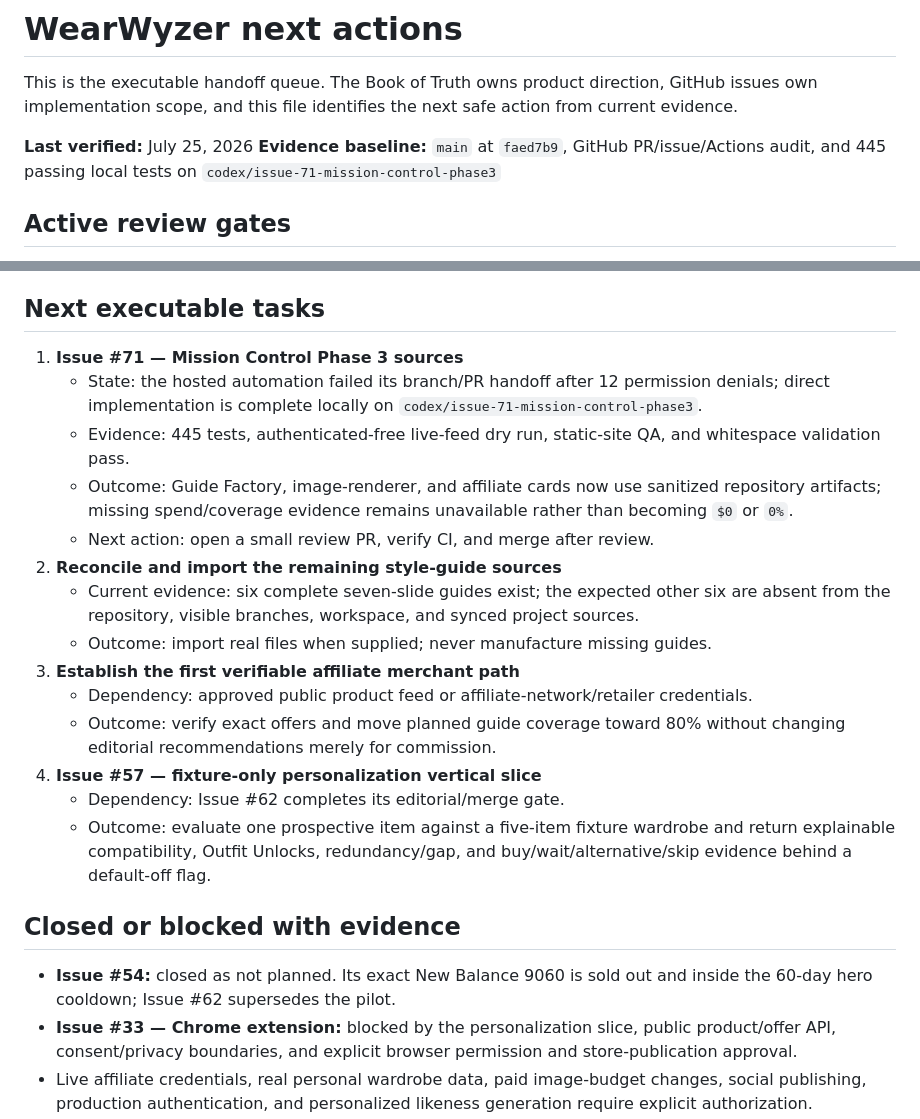
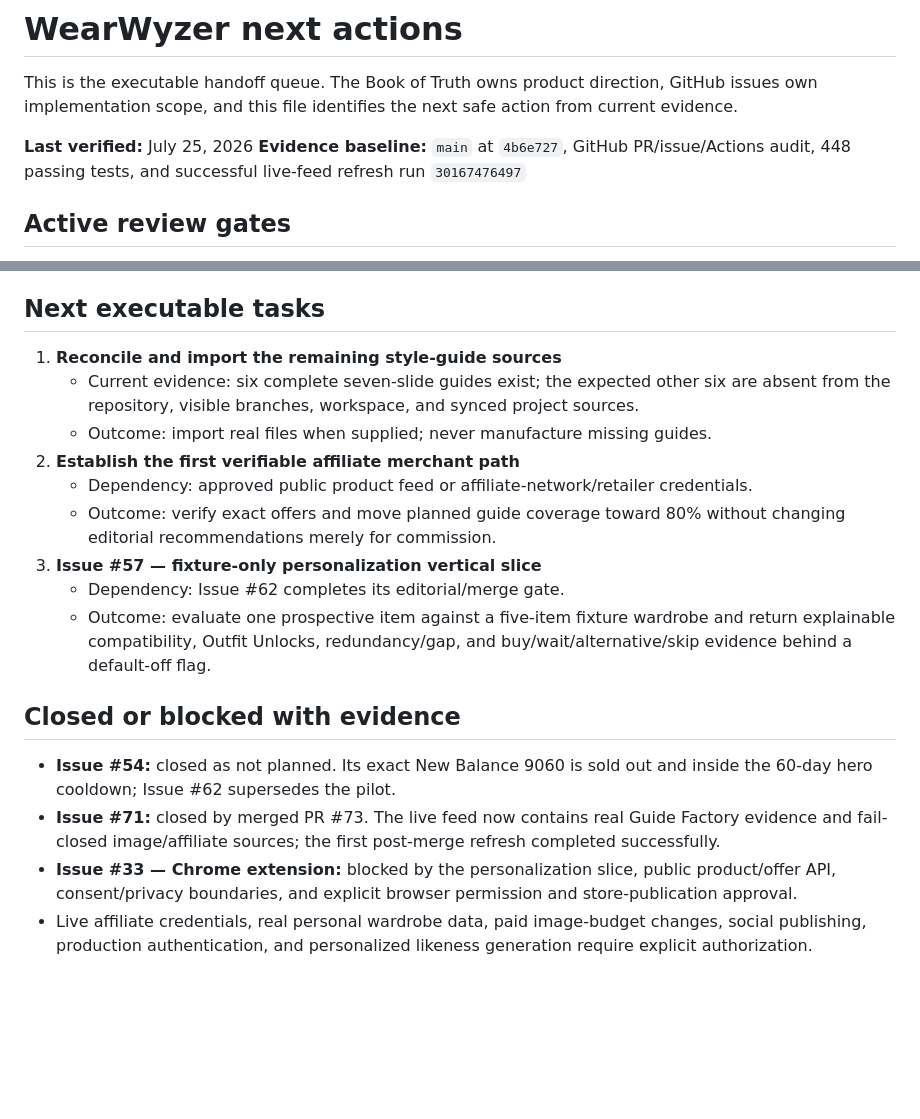
Before and after one commit to Abra2246/wearwyzer, a Markdown page: NEXT_ACTIONS.md, 2 parts joined by grey strips. Rendered like a GitHub page; blank space fills up the shorter version.

Commit message:
Refresh execution handoff after Mission Control Phase 3

```diff
--- a/NEXT_ACTIONS.md
+++ b/NEXT_ACTIONS.md
@@ -5,8 +5,8 @@ GitHub issues own implementation scope, and this file identifies the next safe
 action from current evidence.
 
 **Last verified:** July 25, 2026
-**Evidence baseline:** `main` at `faed7b9`, GitHub PR/issue/Actions audit, and
-445 passing local tests on `codex/issue-71-mission-control-phase3`
+**Evidence baseline:** `main` at `4b6e727`, GitHub PR/issue/Actions audit,
+448 passing tests, and successful live-feed refresh run `30167476497`
 
 ## Active review gates
 
@@ -21,28 +21,18 @@ action from current evidence.
 
 ## Next executable tasks
 
-1. **Issue #71 — Mission Control Phase 3 sources**
-   - State: the hosted automation failed its branch/PR handoff after 12
-     permission denials; direct implementation is complete locally on
-     `codex/issue-71-mission-control-phase3`.
-   - Evidence: 445 tests, authenticated-free live-feed dry run, static-site
-     QA, and whitespace validation pass.
-   - Outcome: Guide Factory, image-renderer, and affiliate cards now use
-     sanitized repository artifacts; missing spend/coverage evidence remains
-     unavailable rather than becoming `$0` or `0%`.
-   - Next action: open a small review PR, verify CI, and merge after review.
-2. **Reconcile and import the remaining style-guide sources**
+1. **Reconcile and import the remaining style-guide sources**
    - Current evidence: six complete seven-slide guides exist; the expected
      other six are absent from the repository, visible branches, workspace,
      and synced project sources.
    - Outcome: import real files when supplied; never manufacture missing
      guides.
-3. **Establish the first verifiable affiliate merchant path**
+2. **Establish the first verifiable affiliate merchant path**
    - Dependency: approved public product feed or affiliate-network/retailer
      credentials.
    - Outcome: verify exact offers and move planned guide coverage toward 80%
      without changing editorial recommendations merely for commission.
-4. **Issue #57 — fixture-only personalization vertical slice**
+3. **Issue #57 — fixture-only personalization vertical slice**
    - Dependency: Issue #62 completes its editorial/merge gate.
    - Outcome: evaluate one prospective item against a five-item fixture
      wardrobe and return explainable compatibility, Outfit Unlocks,
@@ -53,6 +43,9 @@ action from current evidence.
 
 - **Issue #54:** closed as not planned. Its exact New Balance 9060 is sold out
   and inside the 60-day hero cooldown; Issue #62 supersedes the pilot.
+- **Issue #71:** closed by merged PR #73. The live feed now contains real
+  Guide Factory evidence and fail-closed image/affiliate sources; the first
+  post-merge refresh completed successfully.
 - **Issue #33 — Chrome extension:** blocked by the personalization slice,
   public product/offer API, consent/privacy boundaries, and explicit browser
   permission and store-publication approval.
```
Also changed, not shown: docs/WEARWYZER_BOOK_OF_TRUTH.md (+13 -8 lines).
